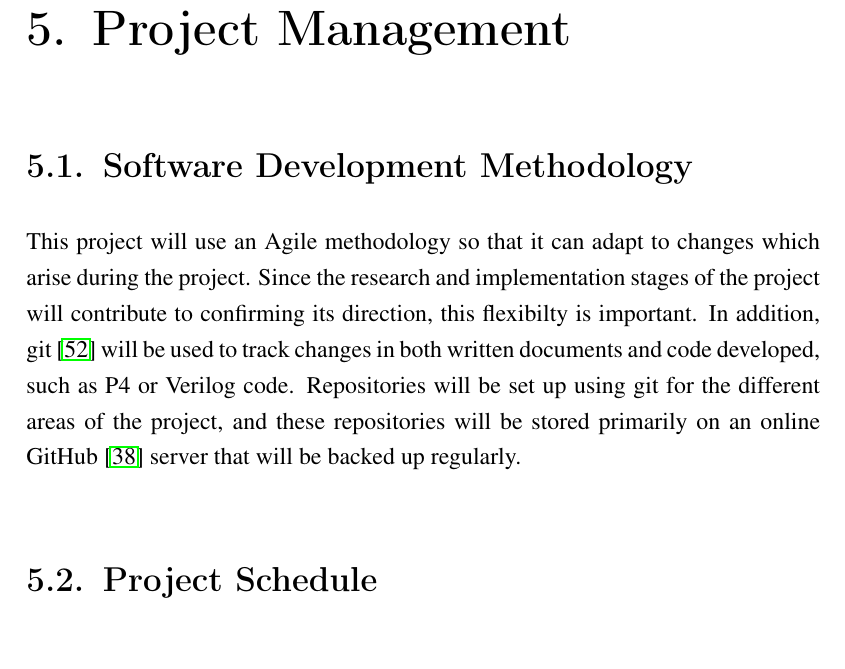
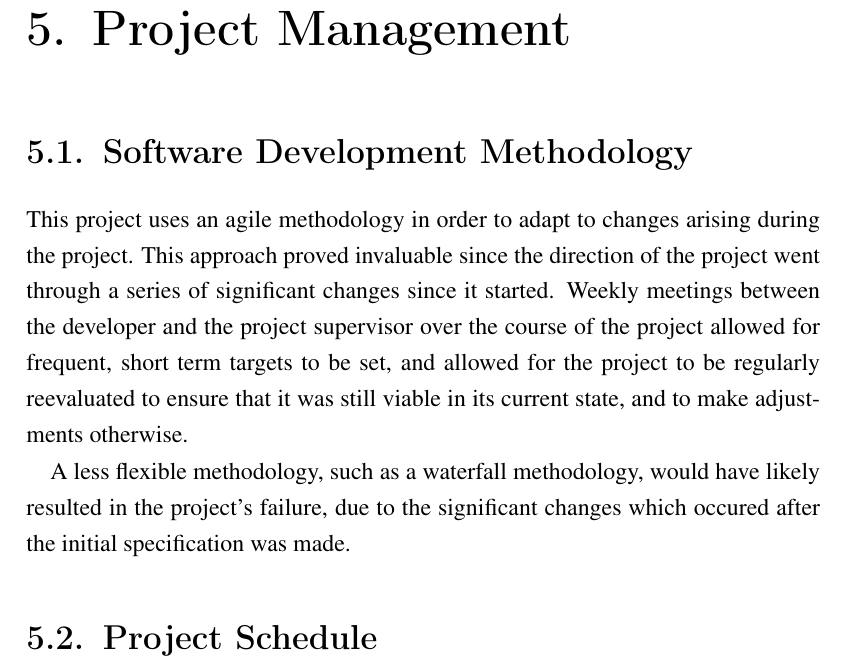
Before and after one commit to bmaximuml/CS351-Reports, a LaTeX thesis (final_report.tex, which reads final_report_content/project_management/software_development_methodology.tex): part of page 35 of 50, cut so that both start at the same text. Compiled offline with pdfLaTeX.

Commit message:
add methodology

```diff
--- a/final_report_content/project_management/software_development_methodology.tex
+++ b/final_report_content/project_management/software_development_methodology.tex
@@ -6,6 +6,12 @@
 % why not waterfall?
 % changing requirements, changing title, tools not available
 
+
+This project uses an agile methodology in order to adapt to changes arising during the project. This approach proved invaluable since the direction of the project went through a series of significant changes since it started. Weekly meetings between the developer and the project supervisor over the course of the project allowed for frequent, short term targets to be set, and allowed for the project to be regularly reevaluated to ensure that it was still viable in its current state, and to make adjustments otherwise.
+
+A less flexible methodology, such as a waterfall methodology, would have likely resulted in the project's failure, due to the significant changes which occured after the initial specification was made.
+
+
 % From spec
-This project will use an Agile methodology so that it can adapt to changes which arise during the project. Since the research and implementation stages of the project will contribute to confirming its direction, this flexibilty is important. In addition, git \cite{git} will be used to track changes in both written documents and code developed, such as P4 or Verilog code. Repositories will be set up using git for the different areas of the project, and these repositories will be stored primarily on an online GitHub \cite{github} server that will be backed up regularly.
+% This project will use an Agile methodology so that it can adapt to changes which arise during the project. Since the research and implementation stages of the project will contribute to confirming its direction, this flexibilty is important. In addition, git \cite{git} will be used to track changes in both written documents and code developed, such as P4 or Verilog code. Repositories will be set up using git for the different areas of the project, and these repositories will be stored primarily on an online GitHub \cite{github} server that will be backed up regularly.
 % The Gantt chart in Figure \ref{gantt_chart} has been constructed to show an outline of the project timetable, and is intentionally flexible for the changes that will take place.
```
